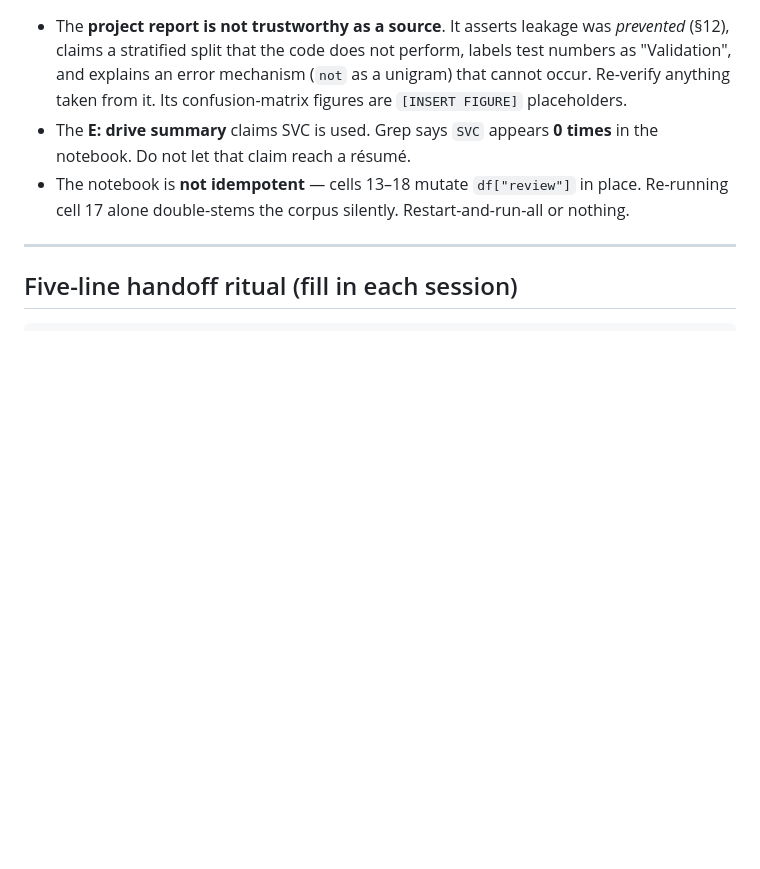
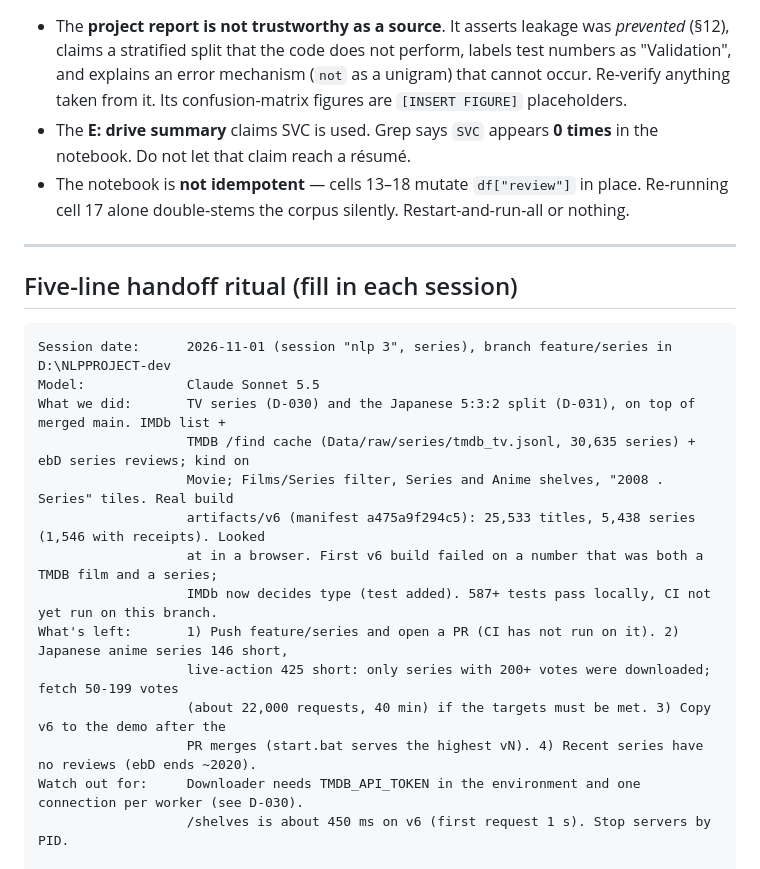
Before and after one commit to Pranav-1201/cinewhy, a Markdown page: docs/HANDOVER.md, the part around the change. Drawn GitHub-style; blank space fills up the shorter version.

Commit message:
Handover: series, the Japanese split and the v6 build

````diff
--- a/docs/HANDOVER.md
+++ b/docs/HANDOVER.md
@@ -140,6 +140,21 @@ permanently by `unique_review_indices` and `test_no_review_text_appears_in_both_
 ## Five-line handoff ritual (fill in each session)
 
 ```
+Session date:      2026-11-01 (session "nlp 3", series), branch feature/series in D:\NLPPROJECT-dev
+Model:             Claude Sonnet 5.5
+What we did:       TV series (D-030) and the Japanese 5:3:2 split (D-031), on top of merged main. IMDb list +
+                   TMDB /find cache (Data/raw/series/tmdb_tv.jsonl, 30,635 series) + ebD series reviews; kind on
+                   Movie; Films/Series filter, Series and Anime shelves, "2008 . Series" tiles. Real build
+                   artifacts/v6 (manifest a475a9f294c5): 25,533 titles, 5,438 series (1,546 with receipts). Looked
+                   at in a browser. First v6 build failed on a number that was both a TMDB film and a series;
+                   IMDb now decides type (test added). 587+ tests pass locally, CI not yet run on this branch.
+What's left:       1) Push feature/series and open a PR (CI has not run on it). 2) Japanese anime series 146 short,
+                   live-action 425 short: only series with 200+ votes were downloaded; fetch 50-199 votes
+                   (about 22,000 requests, 40 min) if the targets must be met. 3) Copy v6 to the demo after the
+                   PR merges (start.bat serves the highest vN). 4) Recent series have no reviews (ebD ends ~2020).
+Watch out for:     Downloader needs TMDB_API_TOKEN in the environment and one connection per worker (see D-030).
+                   /shelves is about 450 ms on v6 (first request 1 s). Stop servers by PID.
+
 Session date:      2026-11-01 (session "nlp 3", continued), branch feature/roadmap-v4 in D:\NLPPROJECT-dev
 Model:             Claude Sonnet 5.5
 What we did:       Ratings-only tier (films with IMDb numbers but no reviews; own file, outside the
````
